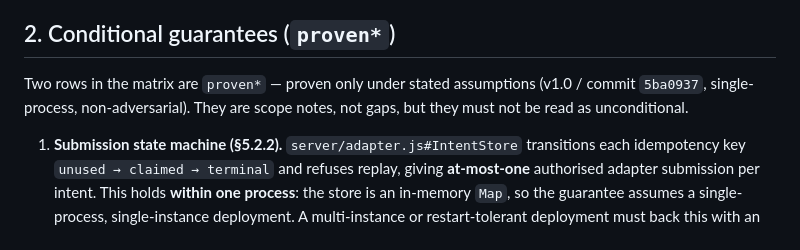
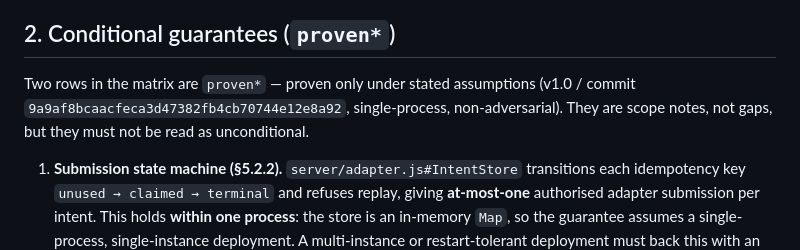
Before and after one commit to dschutterop-sbp/philosophy, a Markdown page: LIMITATIONS.md, the part around the change. Drawn GitHub-style.

```diff
--- a/LIMITATIONS.md
+++ b/LIMITATIONS.md
@@ -25,7 +25,8 @@ is axis E, and it is not run here (see §3).
 ## 2. Conditional guarantees (`proven*`)
 
 Two rows in the matrix are `proven*` — proven only under stated assumptions
-(v1.0 / commit `5ba0937`, single-process, non-adversarial). They are scope
+(v1.0 / commit `9a9af8bcaacfeca3d47382fb4cb70744e12e8a92`, single-process,
+non-adversarial). They are scope
 notes, not gaps, but they must not be read as unconditional.
 
 1. **Submission state machine (§5.2.2).**
```
Also changed, not shown: CONFORMANCE.md (+7 -7 lines).
